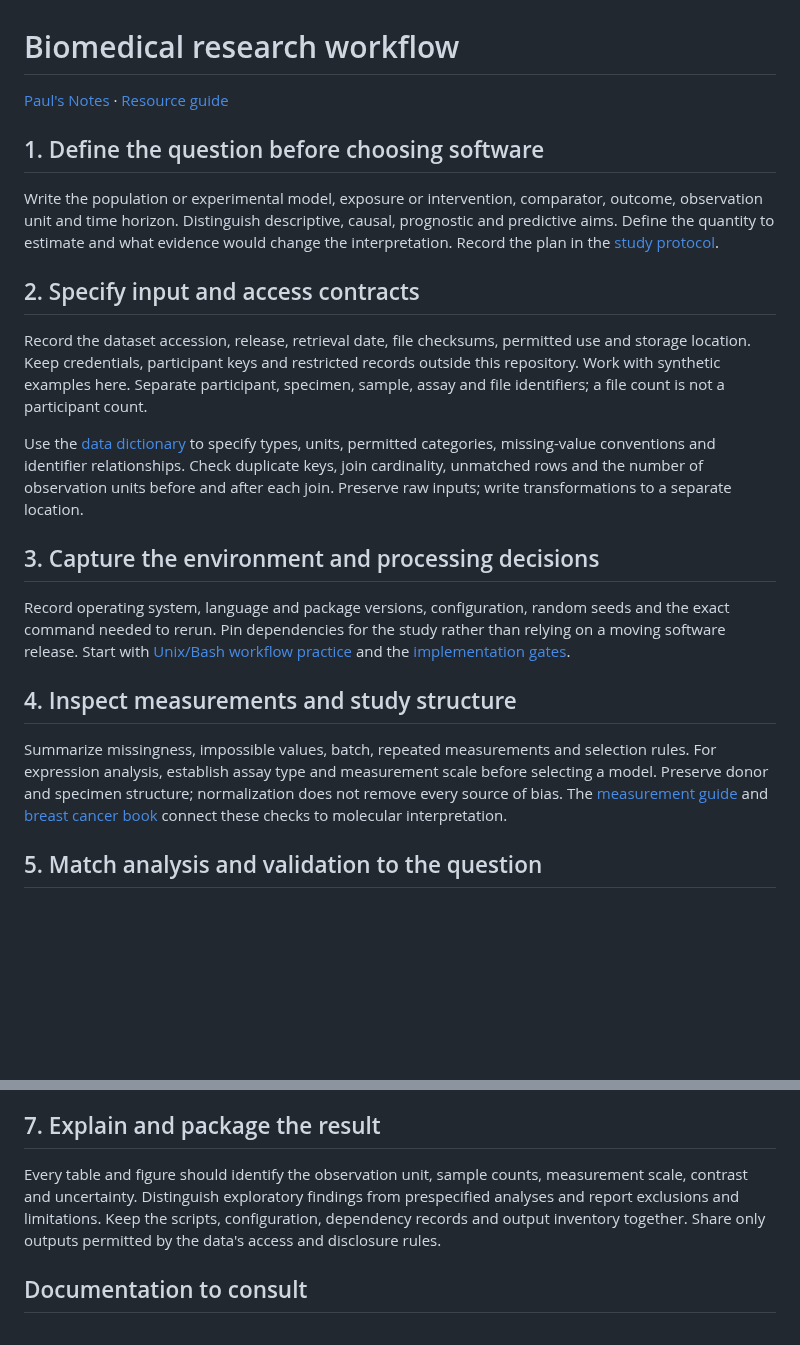
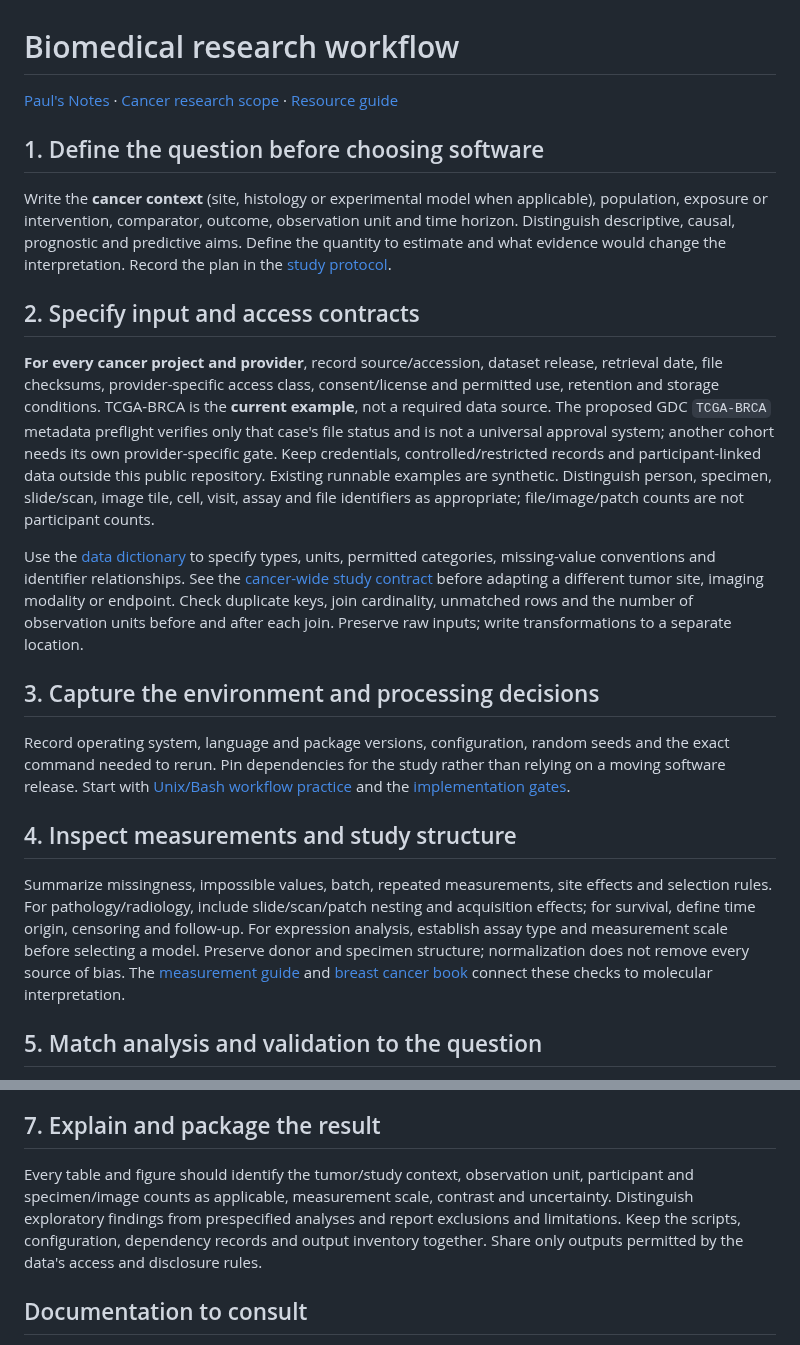
Before and after one commit to pskeffington/pauls_notes, a Markdown page: docs/research-workflow.md, 2 parts joined by grey strips. Rendered like a GitHub page; blank space fills up the shorter version.

Commit message:
docs(oncology): frame breast cancer and TCGA as current worked case in cancer-wide research collection

```diff
--- a/docs/research-workflow.md
+++ b/docs/research-workflow.md
@@ -1,16 +1,16 @@
 # Biomedical research workflow
 
-[Paul's Notes](../README.md) · [Resource guide](resource-guide.md)
+[Paul's Notes](../README.md) · [Cancer research scope](cancer-research-scope.md) · [Resource guide](resource-guide.md)
 
 ## 1. Define the question before choosing software
 
-Write the population or experimental model, exposure or intervention, comparator, outcome, observation unit and time horizon. Distinguish descriptive, causal, prognostic and predictive aims. Define the quantity to estimate and what evidence would change the interpretation. Record the plan in the [study protocol](../templates/study-protocol.md).
+Write the **cancer context** (site, histology or experimental model when applicable), population, exposure or intervention, comparator, outcome, observation unit and time horizon. Distinguish descriptive, causal, prognostic and predictive aims. Define the quantity to estimate and what evidence would change the interpretation. Record the plan in the [study protocol](../templates/study-protocol.md).
 
 ## 2. Specify input and access contracts
 
-Record the dataset accession, release, retrieval date, file checksums, permitted use and storage location. Keep credentials, participant keys and restricted records outside this repository. Work with synthetic examples here. Separate participant, specimen, sample, assay and file identifiers; a file count is not a participant count.
+**For every cancer project and provider**, record source/accession, dataset release, retrieval date, file checksums, provider-specific access class, consent/license and permitted use, retention and storage conditions. TCGA-BRCA is the **current example**, not a required data source. The proposed GDC `TCGA-BRCA` metadata preflight verifies only that case's file status and is not a universal approval system; another cohort needs its own provider-specific gate. Keep credentials, controlled/restricted records and participant-linked data outside this public repository. Existing runnable examples are synthetic. Distinguish person, specimen, slide/scan, image tile, cell, visit, assay and file identifiers as appropriate; file/image/patch counts are not participant counts.
 
-Use the [data dictionary](../templates/data-dictionary.md) to specify types, units, permitted categories, missing-value conventions and identifier relationships. Check duplicate keys, join cardinality, unmatched rows and the number of observation units before and after each join. Preserve raw inputs; write transformations to a separate location.
+Use the [data dictionary](../templates/data-dictionary.md) to specify types, units, permitted categories, missing-value conventions and identifier relationships. See the [cancer-wide study contract](cancer-research-scope.md#reusable-study-contract-for-a-new-cancer-project) before adapting a different tumor site, imaging modality or endpoint. Check duplicate keys, join cardinality, unmatched rows and the number of observation units before and after each join. Preserve raw inputs; write transformations to a separate location.
 
 ## 3. Capture the environment and processing decisions
 
@@ -18,7 +18,7 @@ Record operating system, language and package versions, configuration, random se
 
 ## 4. Inspect measurements and study structure
 
-Summarize missingness, impossible values, batch, repeated measurements and selection rules. For expression analysis, establish assay type and measurement scale before selecting a model. Preserve donor and specimen structure; normalization does not remove every source of bias. The [measurement guide](../06_RESOURCES/Genomics/GENE_EXPRESSION_INTERPRETATION.md) and [breast cancer book](../06_RESOURCES/Genomics/BREAST_CANCER_60_GENE_COMPANION.md) connect these checks to molecular interpretation.
+Summarize missingness, impossible values, batch, repeated measurements, site effects and selection rules. For pathology/radiology, include slide/scan/patch nesting and acquisition effects; for survival, define time origin, censoring and follow-up. For expression analysis, establish assay type and measurement scale before selecting a model. Preserve donor and specimen structure; normalization does not remove every source of bias. The [measurement guide](../06_RESOURCES/Genomics/GENE_EXPRESSION_INTERPRETATION.md) and [breast cancer book](../06_RESOURCES/Genomics/BREAST_CANCER_60_GENE_COMPANION.md) connect these checks to molecular interpretation.
 
 ## 5. Match analysis and validation to the question
 
@@ -32,7 +32,7 @@ Use small synthetic fixtures with known results, malformed-input checks and just
 
 ## 7. Explain and package the result
 
-Every table and figure should identify the observation unit, sample counts, measurement scale, contrast and uncertainty. Distinguish exploratory findings from prespecified analyses and report exclusions and limitations. Keep the scripts, configuration, dependency records and output inventory together. Share only outputs permitted by the data's access and disclosure rules.
+Every table and figure should identify the tumor/study context, observation unit, participant and specimen/image counts as applicable, measurement scale, contrast and uncertainty. Distinguish exploratory findings from prespecified analyses and report exclusions and limitations. Keep the scripts, configuration, dependency records and output inventory together. Share only outputs permitted by the data's access and disclosure rules.
 
 ## Documentation to consult
 
```
